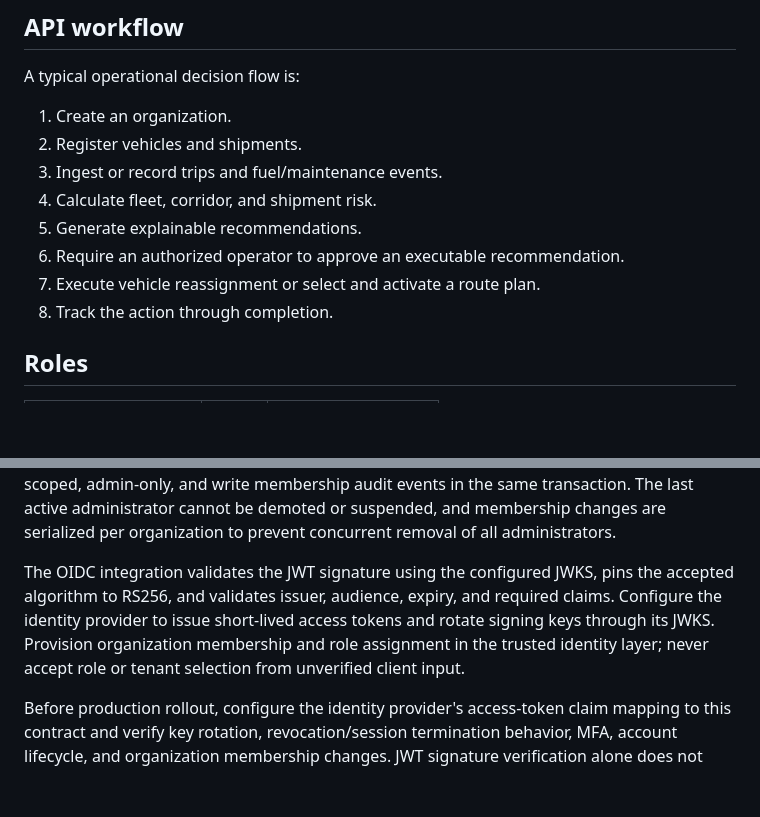
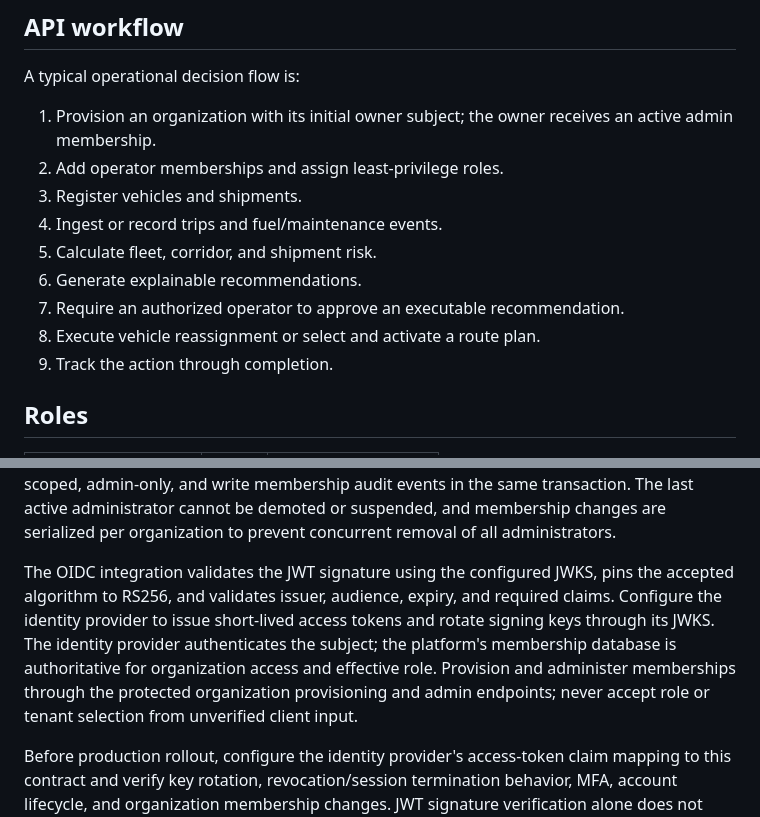
Before and after one commit to GlobalTech638/ai-logistics-platform, a Markdown page: README.md, 2 parts joined by grey strips. Rendered like a GitHub page; blank space fills up the shorter version.

Commit message:
docs: align identity workflow with database-backed memberships

```diff
--- a/README.md
+++ b/README.md
@@ -72,14 +72,15 @@ The migration directory is present under `apps/api/migrations`. `001_initial.sql
 
 A typical operational decision flow is:
 
-1. Create an organization.
-2. Register vehicles and shipments.
-3. Ingest or record trips and fuel/maintenance events.
-4. Calculate fleet, corridor, and shipment risk.
-5. Generate explainable recommendations.
-6. Require an authorized operator to approve an executable recommendation.
-7. Execute vehicle reassignment or select and activate a route plan.
-8. Track the action through completion.
+1. Provision an organization with its initial owner subject; the owner receives an active admin membership.
+2. Add operator memberships and assign least-privilege roles.
+3. Register vehicles and shipments.
+4. Ingest or record trips and fuel/maintenance events.
+5. Calculate fleet, corridor, and shipment risk.
+6. Generate explainable recommendations.
+7. Require an authorized operator to approve an executable recommendation.
+8. Execute vehicle reassignment or select and activate a route plan.
+9. Track the action through completion.
 
 ## Roles
 
@@ -110,7 +111,7 @@ Production authorization additionally requires the `organization_memberships` an
 
 Organization administrators can add members through `POST /api/v1/organizations/{organization_id}/members` and change roles or status through `PATCH /api/v1/organizations/{organization_id}/members/{user_subject}`. These endpoints are tenant-scoped, admin-only, and write membership audit events in the same transaction. The last active administrator cannot be demoted or suspended, and membership changes are serialized per organization to prevent concurrent removal of all administrators.
 
-The OIDC integration validates the JWT signature using the configured JWKS, pins the accepted algorithm to RS256, and validates issuer, audience, expiry, and required claims. Configure the identity provider to issue short-lived access tokens and rotate signing keys through its JWKS. Provision organization membership and role assignment in the trusted identity layer; never accept role or tenant selection from unverified client input.
+The OIDC integration validates the JWT signature using the configured JWKS, pins the accepted algorithm to RS256, and validates issuer, audience, expiry, and required claims. Configure the identity provider to issue short-lived access tokens and rotate signing keys through its JWKS. The identity provider authenticates the subject; the platform's membership database is authoritative for organization access and effective role. Provision and administer memberships through the protected organization provisioning and admin endpoints; never accept role or tenant selection from unverified client input.
 
 Before production rollout, configure the identity provider's access-token claim mapping to this contract and verify key rotation, revocation/session termination behavior, MFA, account lifecycle, and organization membership changes. JWT signature verification alone does not provide immediate token revocation.
 
```
